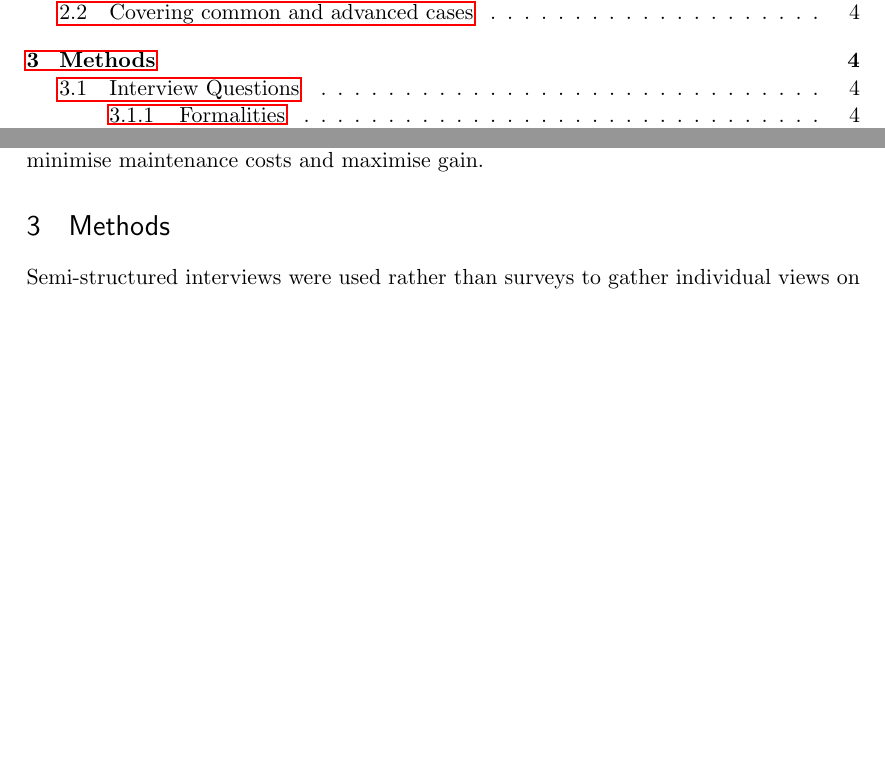
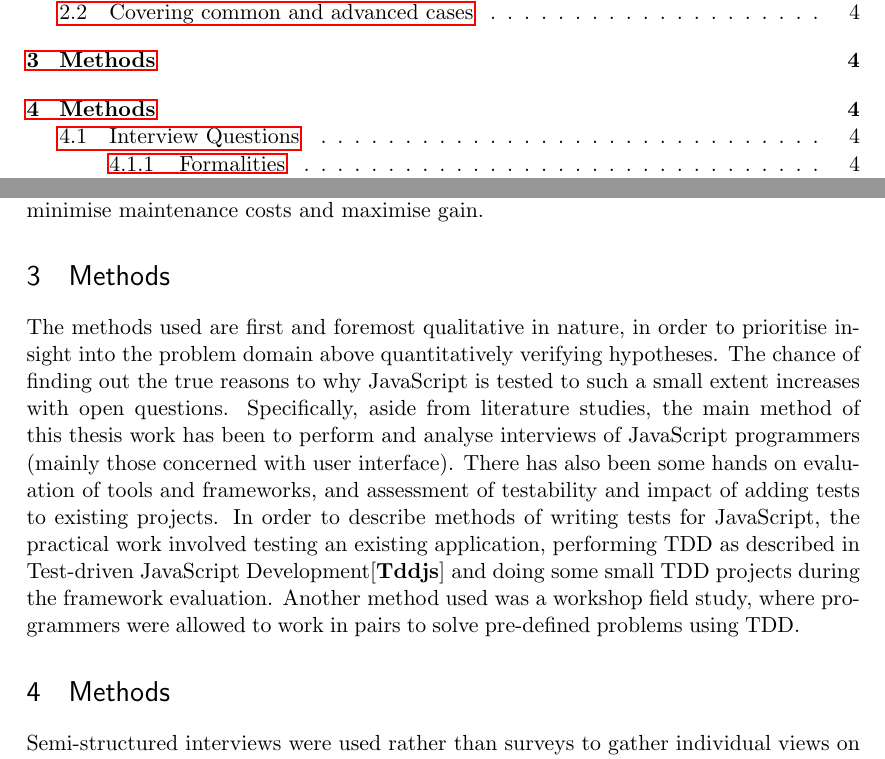
Before and after one commit to emilwall/exjobb, a LaTeX thesis (exjobb_thesis_emilwall.tex): two parts of pages 7 and 12 of 16, joined at a grey line, cut so that both start at the same text, the shorter picture padded with empty space. Compiled offline with pdfLaTeX.

Commit message:
Translate methods paragraph

```diff
--- a/exjobb_thesis_emilwall.tex
+++ b/exjobb_thesis_emilwall.tex
@@ -127,12 +127,11 @@
 
 Accounting for how to conveniently proceed with JavaScript testing should cover not only the simplest cases but also the most common and the hardest ones, preferably while also providing evaluation and introduction to available tools and frameworks. Many introductions and tutorials found for the testing frameworks today tends to focus on the simple cases of testing, possibly because making an impression that the framework is simple to use has been more highly prioritised than covering different edge cases of how it can be used that might not be relevant to that many anyway. To provide valuable guidance in how to set up a testing environment and how to write the tests, attention must be paid to the varying needs of different kinds of applications. It is also important to keep in mind that the tests should be as maintainable as the system under test, to minimise maintenance costs and maximise gain.
 
+\section{Methods}
+
+The methods used are first and foremost qualitative in nature, in order to prioritise insight into the problem domain above quantitatively verifying hypotheses. The chance of finding out the true reasons to why JavaScript is tested to such a small extent increases with open questions. Specifically, aside from literature studies, the main method of this thesis work has been to perform and analyse interviews of JavaScript programmers (mainly those concerned with user interface). There has also been some hands on evaluation of tools and frameworks, and assessment of testability and impact of adding tests to existing projects. In order to describe methods of writing tests for JavaScript, the practical work involved testing an existing application, performing TDD as described in Test-driven JavaScript Development\cite{Tddjs} and doing some small TDD projects during the framework evaluation. Another method used was a workshop field study, where programmers were allowed to work in pairs to solve pre-defined problems using TDD.
+
 \begin{comment}
-
-\section{Tillvägagångssätt}
-\label{Methods}
-
-Arbetet kommer i första hand att utgå från kvalitativa metoder i syfte att prioritera insikt i problemdomänen framför kvantitativt verifierade slutsatser, för att på bästa sätt möta arbetets mål. Chansen att hitta de verkliga skälen till varför Javascript testas i så liten utsträckning ökar med öppna frågeställningar. Dessa metoder kommer att involvera litteraturstudier, intervjuer av gränssnittsprogrammerare vars arbete involverar kodande i Javascript och analys av kod och verktyg. Det kommer även att ingå utvärdering av de olika testramverken samt tillämpning av testning i ett projekt som författaren tidigare varit delaktig i på företaget, i syfte att kunna beskriva en process för att skriva tester och ge inblick i typiska problem utifrån praktisk erfarenhet.
 
 Preliminärt så kommer följande testramverk att undersökas: Jasmine\cite{JasmineSite} (+ Jasmine-species\cite{JasmineSpecies}), qUnit\cite{QUnitSite}, Mocha\cite{MochaSite}, JsTestDriver\cite{JsTestDriver}, Buster.JS\cite{BusterJS} och Sinon.JS\cite{SinonJS}.
 
```
